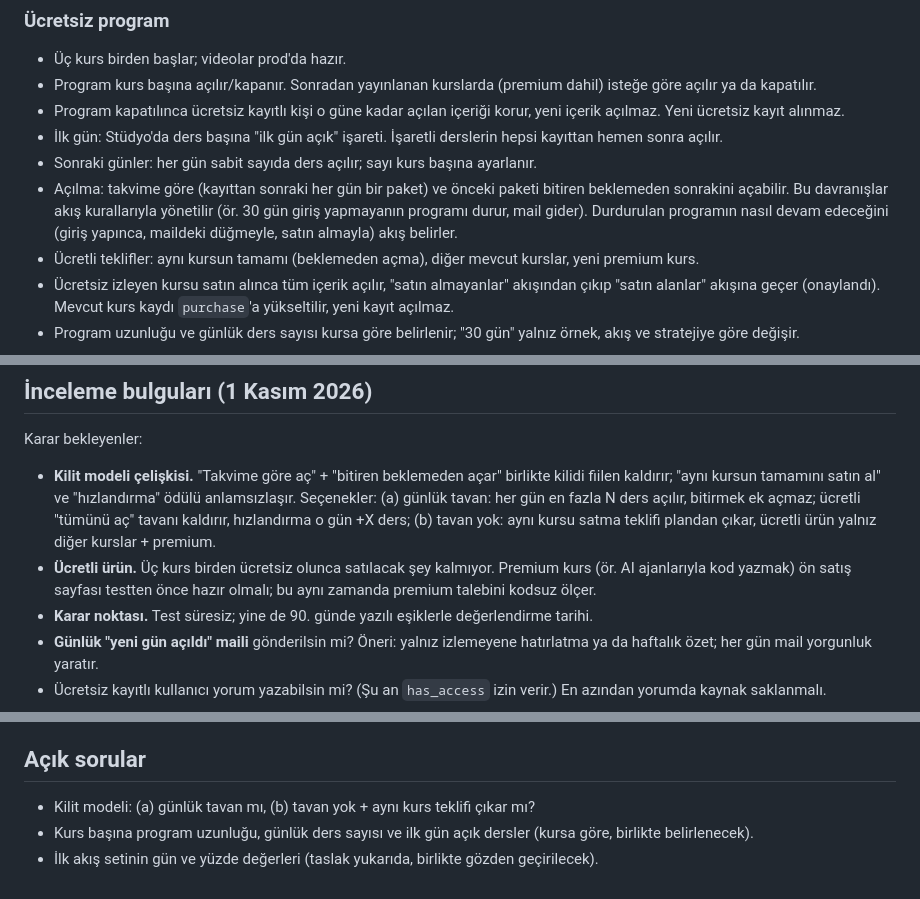
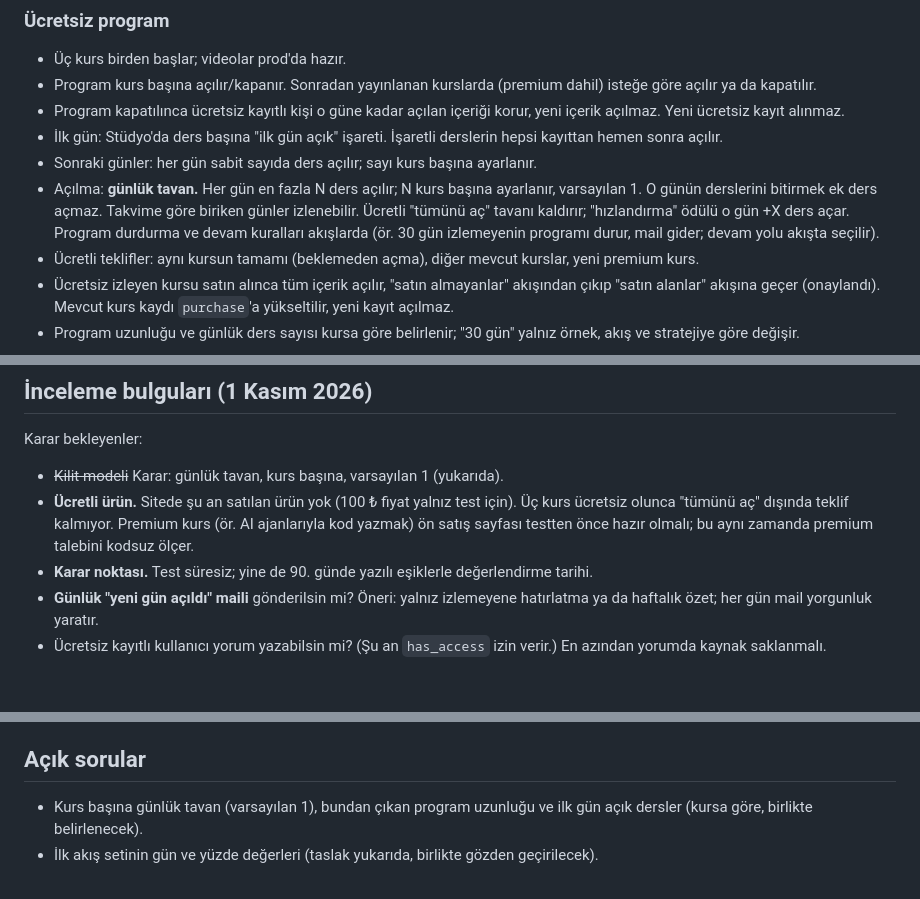
Before and after one commit to hakanyalcinkaya/hakanyalcinkaya_com, a Markdown page: FREE_PROGRAM_PLAN.md, 3 parts joined by grey strips. GitHub-like rendering; blank space fills up the shorter version.

Commit message:
Plan: daily unlock cap per course, default 1

```diff
--- a/FREE_PROGRAM_PLAN.md
+++ b/FREE_PROGRAM_PLAN.md
@@ -17,7 +17,7 @@ Uzilla'dan önce hakanyalcinkaya.com'da denenecek model: kurslara ücretsiz kay
 - Program kapatılınca ücretsiz kayıtlı kişi o güne kadar açılan içeriği korur, yeni içerik açılmaz. Yeni ücretsiz kayıt alınmaz.
 - İlk gün: Stüdyo'da ders başına "ilk gün açık" işareti. İşaretli derslerin hepsi kayıttan hemen sonra açılır.
 - Sonraki günler: her gün sabit sayıda ders açılır; sayı kurs başına ayarlanır.
-- Açılma: takvime göre (kayıttan sonraki her gün bir paket) ve önceki paketi bitiren beklemeden sonrakini açabilir. Bu davranışlar akış kurallarıyla yönetilir (ör. 30 gün giriş yapmayanın programı durur, mail gider). Durdurulan programın nasıl devam edeceğini (giriş yapınca, maildeki düğmeyle, satın almayla) akış belirler.
+- Açılma: **günlük tavan.** Her gün en fazla N ders açılır; N kurs başına ayarlanır, varsayılan 1. O günün derslerini bitirmek ek ders açmaz. Takvime göre biriken günler izlenebilir. Ücretli "tümünü aç" tavanı kaldırır; "hızlandırma" ödülü o gün +X ders açar. Program durdurma ve devam kuralları akışlarda (ör. 30 gün izlemeyenin programı durur, mail gider; devam yolu akışta seçilir).
 - Ücretli teklifler: aynı kursun tamamı (beklemeden açma), diğer mevcut kurslar, yeni premium kurs.
 - Ücretsiz izleyen kursu satın alınca tüm içerik açılır, "satın almayanlar" akışından çıkıp "satın alanlar" akışına geçer (onaylandı). Mevcut kurs kaydı `purchase`'a yükseltilir, yeni kayıt açılmaz.
 - Program uzunluğu ve günlük ders sayısı kursa göre belirlenir; "30 gün" yalnız örnek, akış ve stratejiye göre değişir.
@@ -103,8 +103,8 @@ Günler kurs uzunluğuna göre ölçeklenir: `G` = kursun program uzunluğu (gü
 
 Karar bekleyenler:
 
-- **Kilit modeli çelişkisi.** "Takvime göre aç" + "bitiren beklemeden açar" birlikte kilidi fiilen kaldırır; "aynı kursun tamamını satın al" ve "hızlandırma" ödülü anlamsızlaşır. Seçenekler: (a) günlük tavan: her gün en fazla N ders açılır, bitirmek ek açmaz; ücretli "tümünü aç" tavanı kaldırır, hızlandırma o gün +X ders; (b) tavan yok: aynı kursu satma teklifi plandan çıkar, ücretli ürün yalnız diğer kurslar + premium.
-- **Ücretli ürün.** Üç kurs birden ücretsiz olunca satılacak şey kalmıyor. Premium kurs (ör. AI ajanlarıyla kod yazmak) ön satış sayfası testten önce hazır olmalı; bu aynı zamanda premium talebini kodsuz ölçer.
+- ~~Kilit modeli~~ Karar: günlük tavan, kurs başına, varsayılan 1 (yukarıda).
+- **Ücretli ürün.** Sitede şu an satılan ürün yok (100 ₺ fiyat yalnız test için). Üç kurs ücretsiz olunca "tümünü aç" dışında teklif kalmıyor. Premium kurs (ör. AI ajanlarıyla kod yazmak) ön satış sayfası testten önce hazır olmalı; bu aynı zamanda premium talebini kodsuz ölçer.
 - **Karar noktası.** Test süresiz; yine de 90. günde yazılı eşiklerle değerlendirme tarihi.
 - **Günlük "yeni gün açıldı" maili** gönderilsin mi? Öneri: yalnız izlemeyene hatırlatma ya da haftalık özet; her gün mail yorgunluk yaratır.
 - Ücretsiz kayıtlı kullanıcı yorum yazabilsin mi? (Şu an `has_access` izin verir.) En azından yorumda kaynak saklanmalı.
@@ -141,6 +141,5 @@ Araç kararı: Aşama 1 kendi kodla (`mailing` altyapısı hazır). Görsel akı
 
 ## Açık sorular
 
-- Kilit modeli: (a) günlük tavan mı, (b) tavan yok + aynı kurs teklifi çıkar mı?
-- Kurs başına program uzunluğu, günlük ders sayısı ve ilk gün açık dersler (kursa göre, birlikte belirlenecek).
+- Kurs başına günlük tavan (varsayılan 1), bundan çıkan program uzunluğu ve ilk gün açık dersler (kursa göre, birlikte belirlenecek).
 - İlk akış setinin gün ve yüzde değerleri (taslak yukarıda, birlikte gözden geçirilecek).
```
